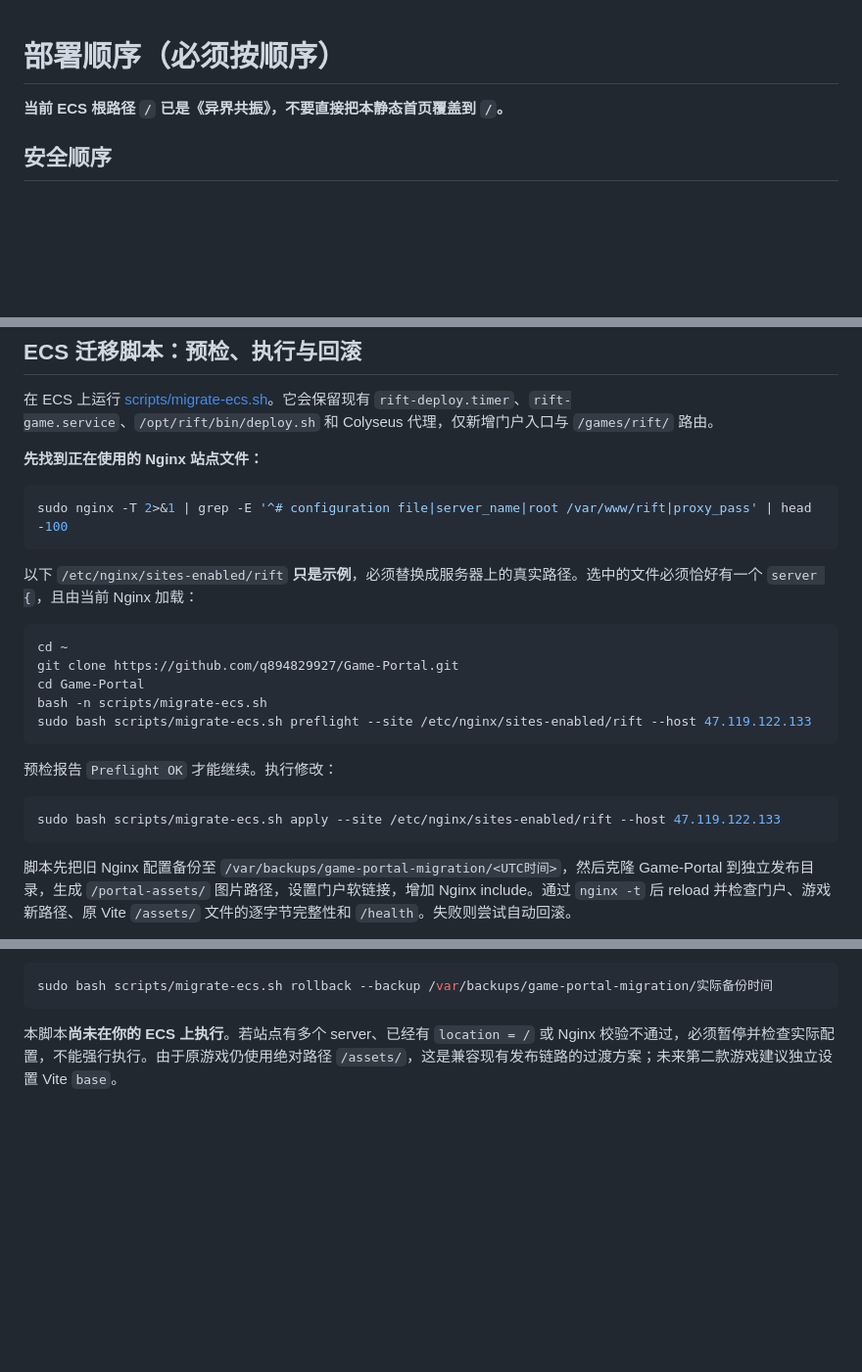
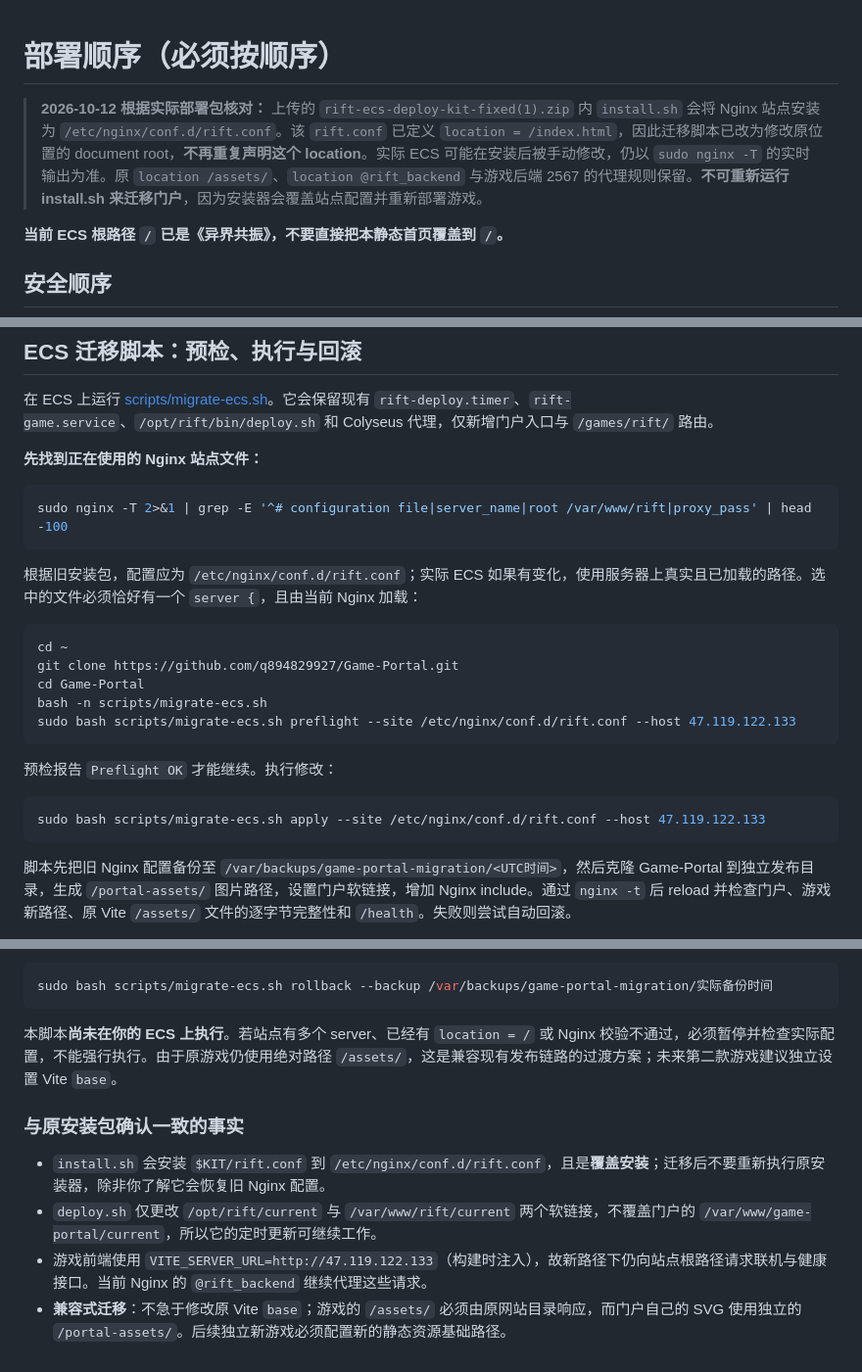
Before and after one commit to q894829927/Game-Portal, a Markdown page: docs/DEPLOY.md, 3 parts joined by grey strips. Shown at 98% size. Rendered like a GitHub page; blank space fills up the shorter version.

Commit message:
docs(ops): align ECS migration with uploaded rift install kit

````diff
--- a/docs/DEPLOY.md
+++ b/docs/DEPLOY.md
@@ -1,4 +1,6 @@
 # 部署顺序（必须按顺序）
+
+> **2026-10-12 根据实际部署包核对：** 上传的 `rift-ecs-deploy-kit-fixed(1).zip` 内 `install.sh` 会将 Nginx 站点安装为 `/etc/nginx/conf.d/rift.conf`。该 `rift.conf` 已定义 `location = /index.html`，因此迁移脚本已改为修改原位置的 document root，**不再重复声明这个 location**。实际 ECS 可能在安装后被手动修改，仍以 `sudo nginx -T` 的实时输出为准。原 `location /assets/`、`location @rift_backend` 与游戏后端 2567 的代理规则保留。**不可重新运行 install.sh 来迁移门户**，因为安装器会覆盖站点配置并重新部署游戏。
 
 **当前 ECS 根路径 `/` 已是《异界共振》，不要直接把本静态首页覆盖到 `/`。**
 
@@ -32,20 +34,20 @@
 sudo nginx -T 2>&1 | grep -E '^# configuration file|server_name|root /var/www/rift|proxy_pass' | head -100
 ```
 
-以下 `/etc/nginx/sites-enabled/rift` **只是示例**，必须替换成服务器上的真实路径。选中的文件必须恰好有一个 `server {`，且由当前 Nginx 加载：
+根据旧安装包，配置应为 `/etc/nginx/conf.d/rift.conf`；实际 ECS 如果有变化，使用服务器上真实且已加载的路径。选中的文件必须恰好有一个 `server {`，且由当前 Nginx 加载：
 
 ```bash
 cd ~
 git clone https://github.com/q894829927/Game-Portal.git
 cd Game-Portal
 bash -n scripts/migrate-ecs.sh
-sudo bash scripts/migrate-ecs.sh preflight --site /etc/nginx/sites-enabled/rift --host 47.119.122.133
+sudo bash scripts/migrate-ecs.sh preflight --site /etc/nginx/conf.d/rift.conf --host 47.119.122.133
 ```
 
 预检报告 `Preflight OK` 才能继续。执行修改：
 
 ```bash
-sudo bash scripts/migrate-ecs.sh apply --site /etc/nginx/sites-enabled/rift --host 47.119.122.133
+sudo bash scripts/migrate-ecs.sh apply --site /etc/nginx/conf.d/rift.conf --host 47.119.122.133
 ```
 
 脚本先把旧 Nginx 配置备份至 `/var/backups/game-portal-migration/<UTC时间>`，然后克隆 Game-Portal 到独立发布目录，生成 `/portal-assets/` 图片路径，设置门户软链接，增加 Nginx include。通过 `nginx -t` 后 reload 并检查门户、游戏新路径、原 Vite `/assets/` 文件的逐字节完整性和 `/health`。失败则尝试自动回滚。
@@ -59,3 +61,11 @@ sudo bash scripts/migrate-ecs.sh rollback --backup /var/backups/game-portal-migr
 ```
 
 本脚本**尚未在你的 ECS 上执行**。若站点有多个 server、已经有 `location = /` 或 Nginx 校验不通过，必须暂停并检查实际配置，不能强行执行。由于原游戏仍使用绝对路径 `/assets/`，这是兼容现有发布链路的过渡方案；未来第二款游戏建议独立设置 Vite `base`。
+
+
+### 与原安装包确认一致的事实
+
+- `install.sh` 会安装 `$KIT/rift.conf` 到 `/etc/nginx/conf.d/rift.conf`，且是**覆盖安装**；迁移后不要重新执行原安装器，除非你了解它会恢复旧 Nginx 配置。
+- `deploy.sh` 仅更改 `/opt/rift/current` 与 `/var/www/rift/current` 两个软链接，不覆盖门户的 `/var/www/game-portal/current`，所以它的定时更新可继续工作。
+- 游戏前端使用 `VITE_SERVER_URL=http://47.119.122.133`（构建时注入），故新路径下仍向站点根路径请求联机与健康接口。当前 Nginx 的 `@rift_backend` 继续代理这些请求。
+- **兼容式迁移**：不急于修改原 Vite `base`；游戏的 `/assets/` 必须由原网站目录响应，而门户自己的 SVG 使用独立的 `/portal-assets/`。后续独立新游戏必须配置新的静态资源基础路径。
````
